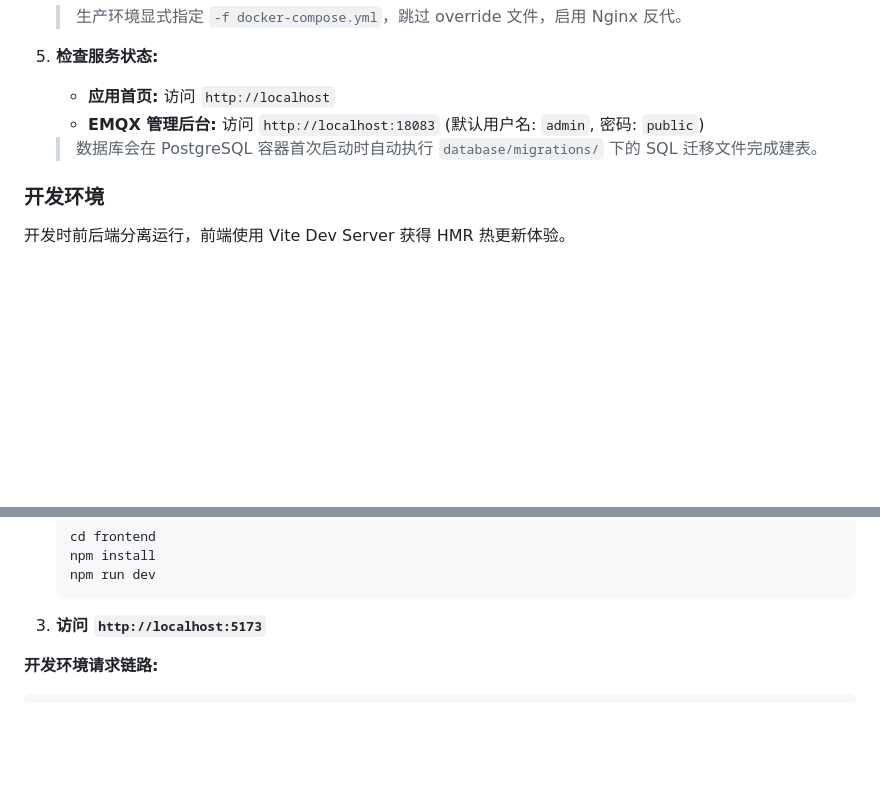
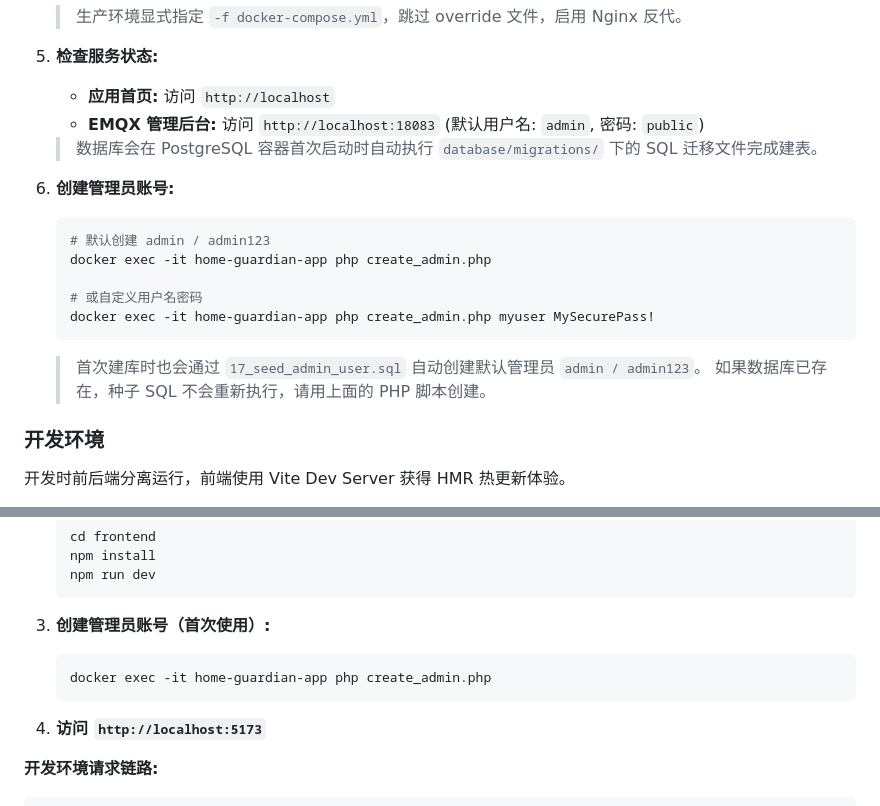
Before and after one commit to longczx/Home-Guardian, a Markdown page: README.md, 2 parts joined by grey strips. GitHub-like rendering; blank space fills up the shorter version.

````diff
--- a/README.md
+++ b/README.md
@@ -94,6 +94,17 @@
 
     > 数据库会在 PostgreSQL 容器首次启动时自动执行 `database/migrations/` 下的 SQL 迁移文件完成建表。
 
+6.  **创建管理员账号:**
+    ```bash
+    # 默认创建 admin / admin123
+    docker exec -it home-guardian-app php create_admin.php
+
+    # 或自定义用户名密码
+    docker exec -it home-guardian-app php create_admin.php myuser MySecurePass!
+    ```
+    > 首次建库时也会通过 `17_seed_admin_user.sql` 自动创建默认管理员 `admin / admin123`。
+    > 如果数据库已存在，种子 SQL 不会重新执行，请用上面的 PHP 脚本创建。
+
 ### 开发环境
 
 开发时前后端分离运行，前端使用 Vite Dev Server 获得 HMR 热更新体验。
@@ -111,7 +122,12 @@
     npm run dev
     ```
 
-3.  **访问 `http://localhost:5173`**
+3.  **创建管理员账号（首次使用）:**
+    ```bash
+    docker exec -it home-guardian-app php create_admin.php
+    ```
+
+4.  **访问 `http://localhost:5173`**
 
 **开发环境请求链路:**
 ```
````
